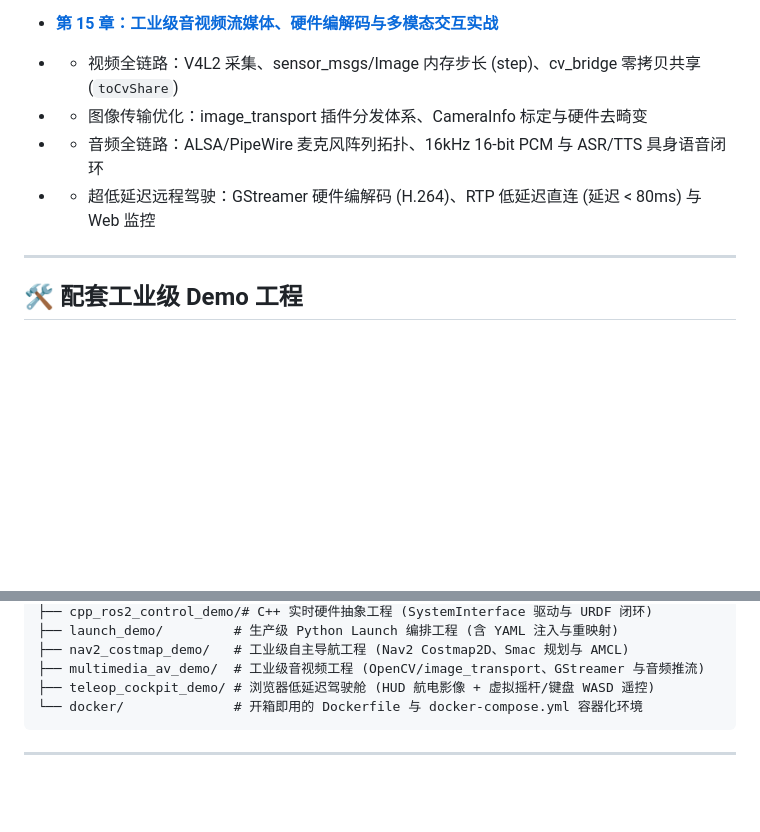
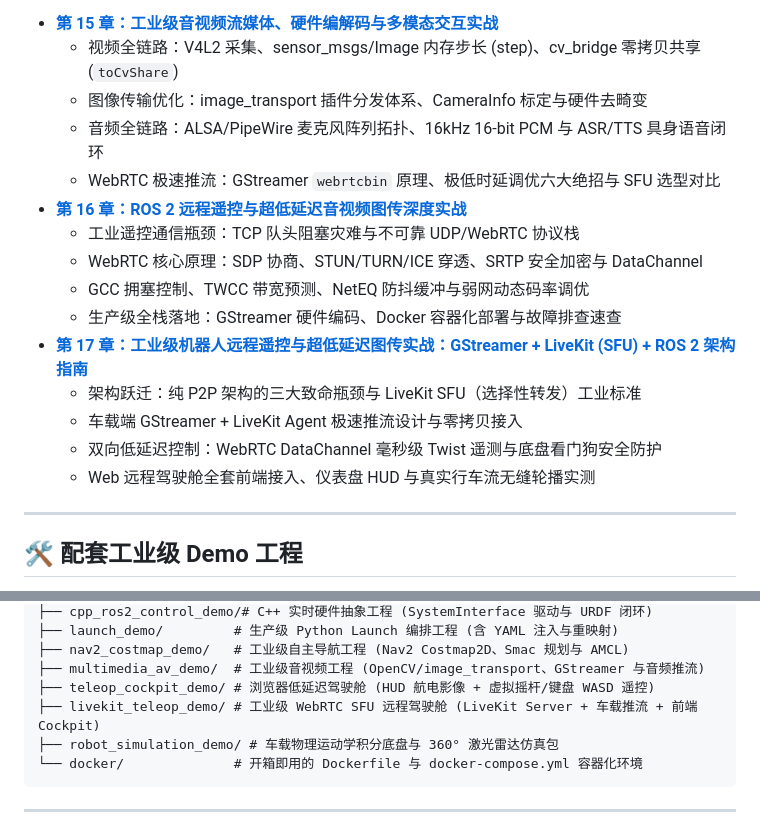
Before and after one commit to feixiao/ROS-2-for-Linux-Developers, a Markdown page: README.md, 2 parts joined by grey strips. GitHub-like rendering; blank space fills up the shorter version.

Commit message:
docs: standardize chapter numbering for WebRTC and LiveKit guides (chapters 16 and 17)

````diff
--- a/README.md
+++ b/README.md
@@ -97,10 +97,20 @@
 +  - 工业仓储 AGV 参数调优避坑秘籍：多边形 Footprint、动态障碍物清理与摆脱震荡恢复
 
 - **[第 15 章：工业级音视频流媒体、硬件编解码与多模态交互实战](docs/15_audio_video_and_multimodal_streaming.md)**
-+  - 视频全链路：V4L2 采集、sensor_msgs/Image 内存步长 (step)、cv_bridge 零拷贝共享 (`toCvShare`)
-+  - 图像传输优化：image_transport 插件分发体系、CameraInfo 标定与硬件去畸变
-+  - 音频全链路：ALSA/PipeWire 麦克风阵列拓扑、16kHz 16-bit PCM 与 ASR/TTS 具身语音闭环
-+  - 超低延迟远程驾驶：GStreamer 硬件编解码 (H.264)、RTP 低延迟直连 (延迟 < 80ms) 与 Web 监控
+  - 视频全链路：V4L2 采集、sensor_msgs/Image 内存步长 (step)、cv_bridge 零拷贝共享 (`toCvShare`)
+  - 图像传输优化：image_transport 插件分发体系、CameraInfo 标定与硬件去畸变
+  - 音频全链路：ALSA/PipeWire 麦克风阵列拓扑、16kHz 16-bit PCM 与 ASR/TTS 具身语音闭环
+  - WebRTC 极速推流：GStreamer `webrtcbin` 原理、极低时延调优六大绝招与 SFU 选型对比
+- **[第 16 章：ROS 2 远程遥控与超低延迟音视频图传深度实战](docs/16_webrtc_teleop_deep_dive.md)**
+  - 工业遥控通信瓶颈：TCP 队头阻塞灾难与不可靠 UDP/WebRTC 协议栈
+  - WebRTC 核心原理：SDP 协商、STUN/TURN/ICE 穿透、SRTP 安全加密与 DataChannel
+  - GCC 拥塞控制、TWCC 带宽预测、NetEQ 防抖缓冲与弱网动态码率调优
+  - 生产级全栈落地：GStreamer 硬件编码、Docker 容器化部署与故障排查速查
+- **[第 17 章：工业级机器人远程遥控与超低延迟图传实战：GStreamer + LiveKit (SFU) + ROS 2 架构指南](docs/17_livekit_gstreamer_teleop_guide.md)**
+  - 架构跃迁：纯 P2P 架构的三大致命瓶颈与 LiveKit SFU（选择性转发）工业标准
+  - 车载端 GStreamer + LiveKit Agent 极速推流设计与零拷贝接入
+  - 双向低延迟控制：WebRTC DataChannel 毫秒级 Twist 遥测与底盘看门狗安全防护
+  - Web 远程驾驶舱全套前端接入、仪表盘 HUD 与真实行车流无缝轮播实测
 ---
 
 ## 🛠️ 配套工业级 Demo 工程
@@ -123,6 +133,8 @@ demos/
 ├── nav2_costmap_demo/   # 工业级自主导航工程 (Nav2 Costmap2D、Smac 规划与 AMCL)
 ├── multimedia_av_demo/  # 工业级音视频工程 (OpenCV/image_transport、GStreamer 与音频推流)
 ├── teleop_cockpit_demo/ # 浏览器低延迟驾驶舱 (HUD 航电影像 + 虚拟摇杆/键盘 WASD 遥控)
+├── livekit_teleop_demo/ # 工业级 WebRTC SFU 远程驾驶舱 (LiveKit Server + 车载推流 + 前端 Cockpit)
+├── robot_simulation_demo/ # 车载物理运动学积分底盘与 360° 激光雷达仿真包
 └── docker/              # 开箱即用的 Dockerfile 与 docker-compose.yml 容器化环境
 ```
 
````
Also changed, not shown: docs/16_webrtc_teleop_deep_dive.md (renamed from docs/webrtc_teleop_deep_dive.md, +1 -1 lines), docs/17_livekit_gstreamer_teleop_guide.md (renamed from docs/livekit_gstreamer_teleop_guide.md, +1 -1 lines).
